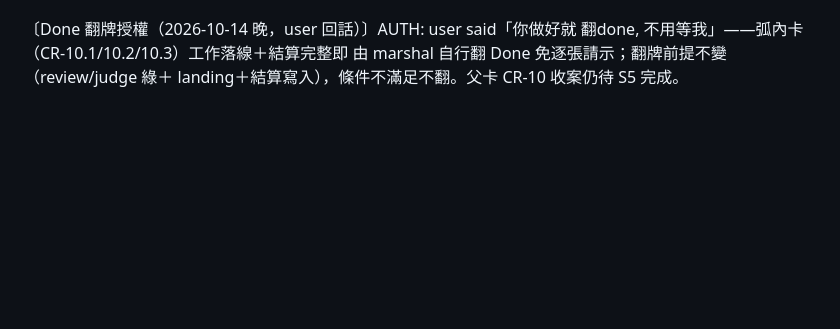
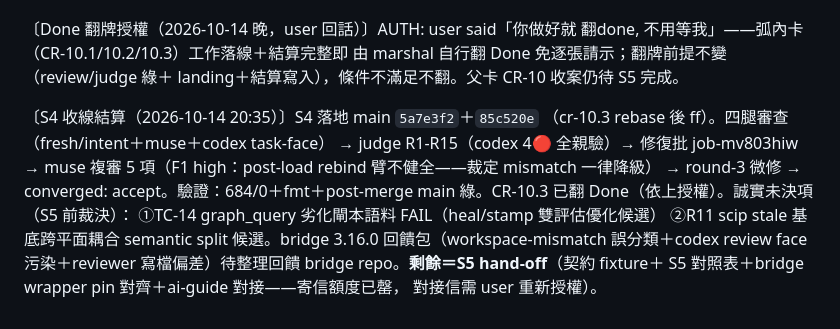
Before and after one commit to ChiahungTai/code-reality, a Markdown page: backlog/tasks/cr-10 - delta-freshness：讓-stale-graph-可計算差集、查詢面標註新鮮度（跨-repo-契約）.md, the part around the change. GitHub-like rendering; blank space fills up the shorter version.

Commit message:
chore(backlog): CR-10 父卡 S4 收線結算——剩 S5 hand-off

```diff
--- a/backlog/tasks/cr-10 - delta-freshness：讓-stale-graph-可計算差集、查詢面標註新鮮度（跨-repo-契約）.md
+++ b/backlog/tasks/cr-10 - delta-freshness：讓-stale-graph-可計算差集、查詢面標註新鮮度（跨-repo-契約）.md
@@ -103,4 +103,17 @@ single＋顯式記錄），review OK 即 landing commit（併入弧內自主 com
 翻done, 不用等我」——弧內卡（CR-10.1/10.2/10.3）工作落線＋結算完整即
 由 marshal 自行翻 Done 免逐張請示；翻牌前提不變（review/judge 綠＋
 landing＋結算寫入），條件不滿足不翻。父卡 CR-10 收案仍待 S5 完成。
+
+〔S4 收線結算（2026-10-14 20:35）〕S4 落地 main `5a7e3f2`＋`85c520e`
+（cr-10.3 rebase 後 ff）。四腿審查（fresh/intent＋muse＋codex task-face）
+→ judge R1-R15（codex 4🔴 全親驗）→ 修復批 job-mv803hiw → muse 複審
+5 項（F1 high：post-load rebind 臂不健全——裁定 mismatch 一律降級）
+→ round-3 微修 → converged: accept。驗證：684/0＋fmt＋post-merge
+main 綠。CR-10.3 已翻 Done（依上授權）。誠實未決項（S5 前裁決）：
+①TC-14 graph_query 劣化閘本語料 FAIL（heal/stamp 雙評估優化候選）
+②R11 scip stale 基底跨平面耦合 semantic split 候選。bridge 3.16.0
+回饋包（workspace-mismatch 誤分類＋codex review face 污染＋reviewer
+寫檔偏差）待整理回饋 bridge repo。**剩餘＝S5 hand-off**（契約 fixture＋
+S5 對照表＋bridge wrapper pin 對齊＋ai-guide 對接——寄信額度已罄，
+對接信需 user 重新授權）。
 <!-- SECTION:NOTES:END -->
```
